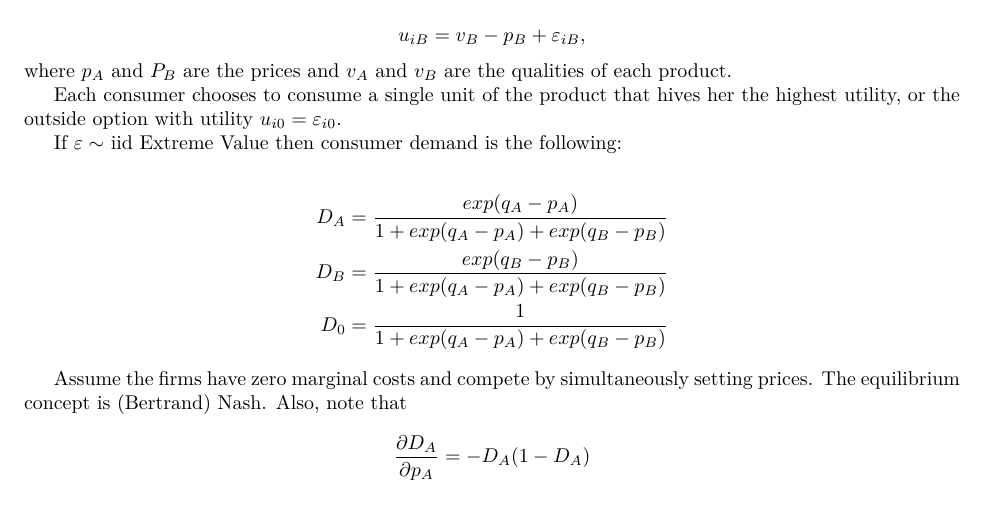
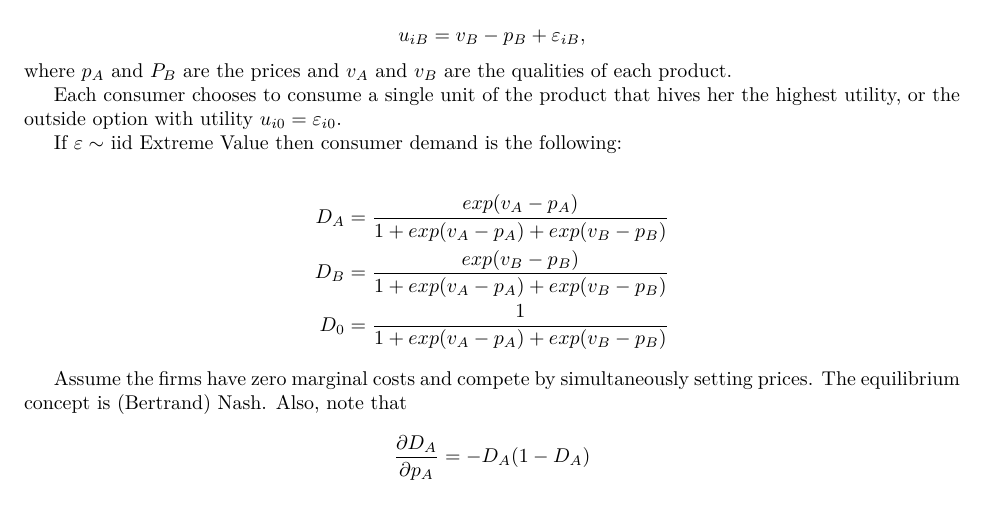
Before and after one commit to PSUEcon512/Homework, a LaTeX problem sheet (Homeworks/hw2/hw2.tex): part of page 1 of 2, cut so that both start at the same text. Compiled offline with pdfLaTeX.

Commit message:
fixed typo: used v instead of q

```diff
--- a/Homeworks/hw2/hw2.tex
+++ b/Homeworks/hw2/hw2.tex
@@ -67,9 +67,9 @@ If $\varepsilon\sim$ iid Extreme Value then consumer demand is the
 following:
 
 \begin{align*}
-D_{A} & =\frac{exp(q_{A}-p_{A})}{1+exp(q_{A}-p_{A})+exp(q_{B}-p_{B})}\\
-D_{B} & =\frac{exp(q_{B}-p_{B})}{1+exp(q_{A}-p_{A})+exp(q_{B}-p_{B})}\\
-D_{0} & =\frac{1}{1+exp(q_{A}-p_{A})+exp(q_{B}-p_{B})}
+D_{A} & =\frac{exp(v_{A}-p_{A})}{1+exp(v_{A}-p_{A})+exp(v_{B}-p_{B})}\\
+D_{B} & =\frac{exp(v_{B}-p_{B})}{1+exp(v_{A}-p_{A})+exp(v_{B}-p_{B})}\\
+D_{0} & =\frac{1}{1+exp(v_{A}-p_{A})+exp(v_{B}-p_{B})}
 \end{align*}
 
 Assume the firms have zero marginal costs and compete by simultaneously
```
Also changed, not shown: Homeworks/hw2/hw2.pdf.
